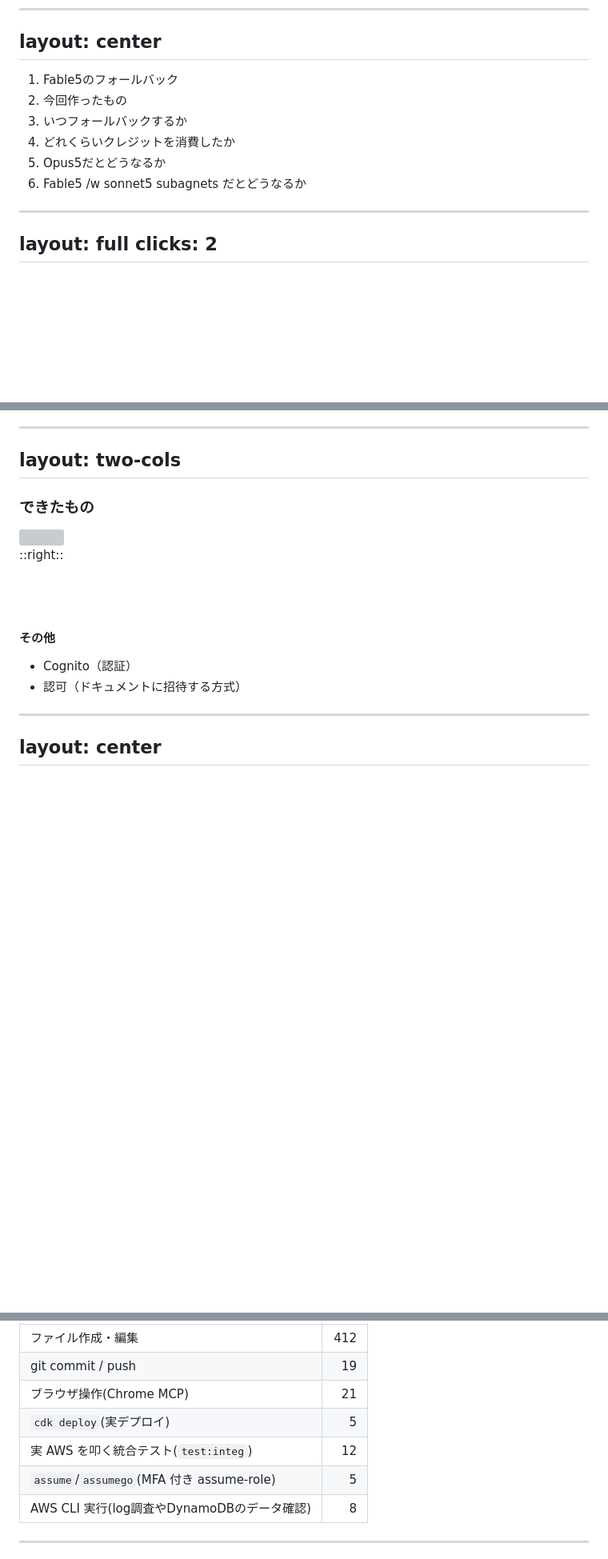
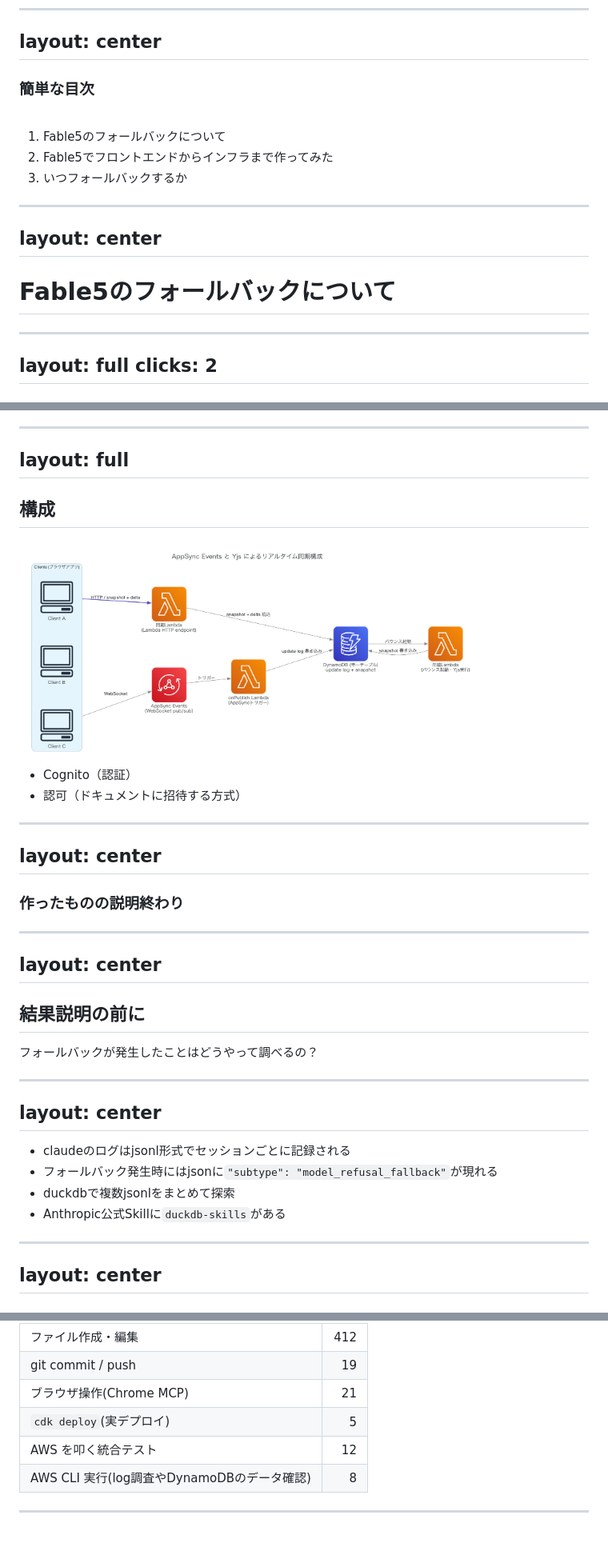
Before and after one commit to yamatatsu/slide-2026-07-28-claude-fable-5, a Markdown page: slides.md, 3 parts joined by grey strips. Shown: that part at 80% size. Drawn GitHub-style; pictures changed too: public/appsync_events_yjs_sync_architecture.png (added); blank space fills up the shorter version; grey boxes are pictures that could not be loaded.

```diff
--- a/slides.md
+++ b/slides.md
@@ -33,12 +33,19 @@ layout: center
 layout: center
 ---
 
-1. Fable5のフォールバック
-1. 今回作ったもの
+### 簡単な目次
+
+<br>
+
+1. Fable5のフォールバックについて
+1. Fable5でフロントエンドからインフラまで作ってみた
 1. いつフォールバックするか
-1. どれくらいクレジットを消費したか
-1. Opus5だとどうなるか
-1. Fable5 /w sonnet5 subagnets だとどうなるか
+
+---
+layout: center
+---
+
+# Fable5のフォールバックについて
 
 ---
 layout: full
@@ -120,21 +139,38 @@ Yjsとは
 - undo/redoをサポート
 
 ---
-layout: two-cols
+layout: full
 ---
 
-### できたもの
+## 構成
 
-<img src="/public/appsync_events_yjs_sync_architecture.svg" width="100%">
-
-::right::
-
-<br><br>
-
-#### その他
+<img src="/public/appsync_events_yjs_sync_architecture.png" width="80%">
 
 - Cognito（認証）
 - 認可（ドキュメントに招待する方式）
+
+---
+layout: center
+---
+
+### 作ったものの説明終わり
+
+---
+layout: center
+---
+
+## 結果説明の前に
+
+フォールバックが発生したことはどうやって調べるの？
+
+---
+layout: center
+---
+
+- claudeのログはjsonl形式でセッションごとに記録される
+- フォールバック発生時にはjsonに`"subtype": "model_refusal_fallback"`が現れる
+- duckdbで複数jsonlをまとめて探索
+- Anthropic公式Skillに`duckdb-skills`がある
 
 ---
 layout: center
@@ -186,8 +222,7 @@ layout: center
 | git commit / push                         | 19      |
 | ブラウザ操作(Chrome MCP)                  | 21      |
 | `cdk deploy`(実デプロイ)              | 5   |
-| 実 AWS を叩く統合テスト(`test:integ`)     | 12      |
-| `assume`/`assumego`(MFA 付き assume-role) | 5       |
+| AWS を叩く統合テスト     | 12      |
 | AWS CLI 実行(log調査やDynamoDBのデータ確認)| 8       |
 
 ---
```
Also changed, not shown: other parts of slides.md (+36 -3 lines), 1 other file.
